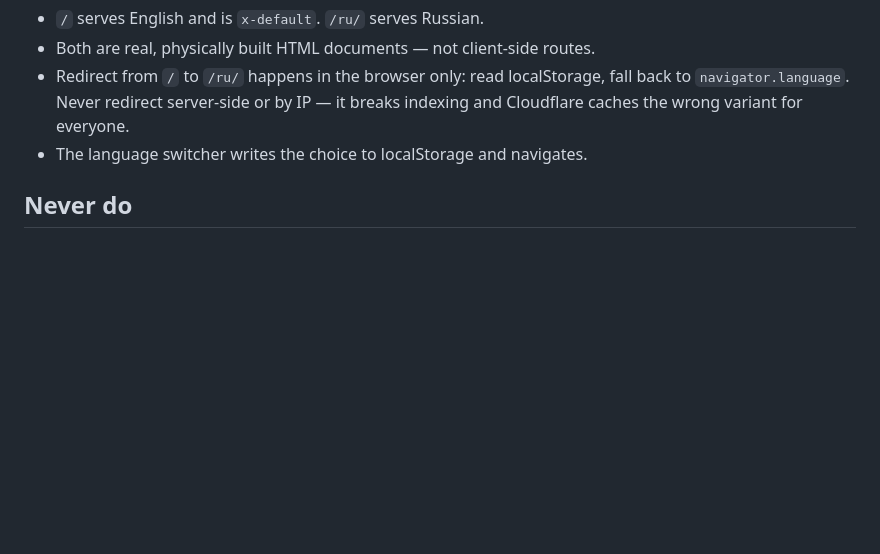
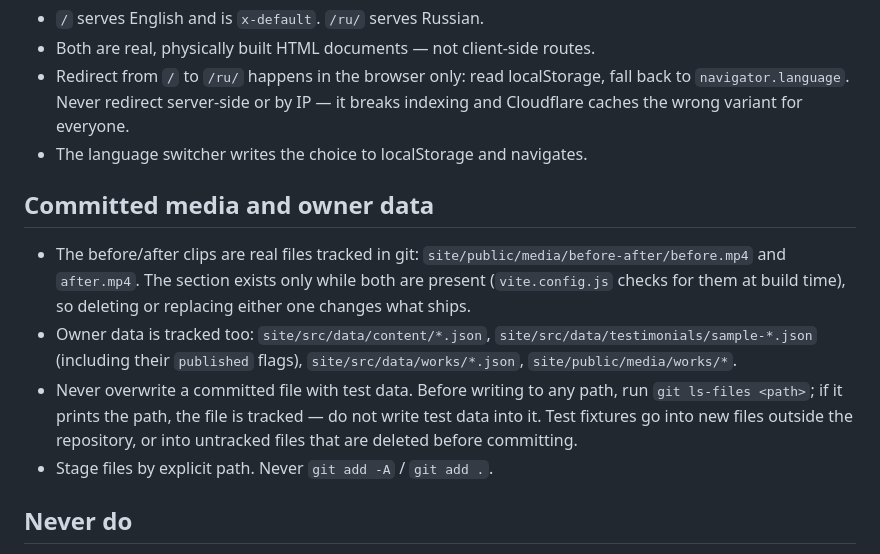
Before and after one commit to FareEditor/portfolio, a Markdown page: AGENTS.md, the part around the change. Rendered like a GitHub page; blank space fills up the shorter version.

Commit message:
Document that the before/after clips and owner data are tracked, and forbid writing test data into tracked files

```diff
--- a/AGENTS.md
+++ b/AGENTS.md
@@ -68,6 +68,21 @@ Standing rules that survived the redesign:
   it breaks indexing and Cloudflare caches the wrong variant for everyone.
 - The language switcher writes the choice to localStorage and navigates.
 
+## Committed media and owner data
+
+- The before/after clips are real files tracked in git:
+  `site/public/media/before-after/before.mp4` and `after.mp4`. The section
+  exists only while both are present (`vite.config.js` checks for them at build
+  time), so deleting or replacing either one changes what ships.
+- Owner data is tracked too: `site/src/data/content/*.json`,
+  `site/src/data/testimonials/sample-*.json` (including their `published`
+  flags), `site/src/data/works/*.json`, `site/public/media/works/*`.
+- Never overwrite a committed file with test data. Before writing to any path,
+  run `git ls-files <path>`; if it prints the path, the file is tracked — do not
+  write test data into it. Test fixtures go into new files outside the
+  repository, or into untracked files that are deleted before committing.
+- Stage files by explicit path. Never `git add -A` / `git add .`.
+
 ## Never do
 
 - Do not commit secrets. Tokens live in `.dev.vars` locally and in
```
Also changed, not shown: CLAUDE.md (+15 -0 lines).
